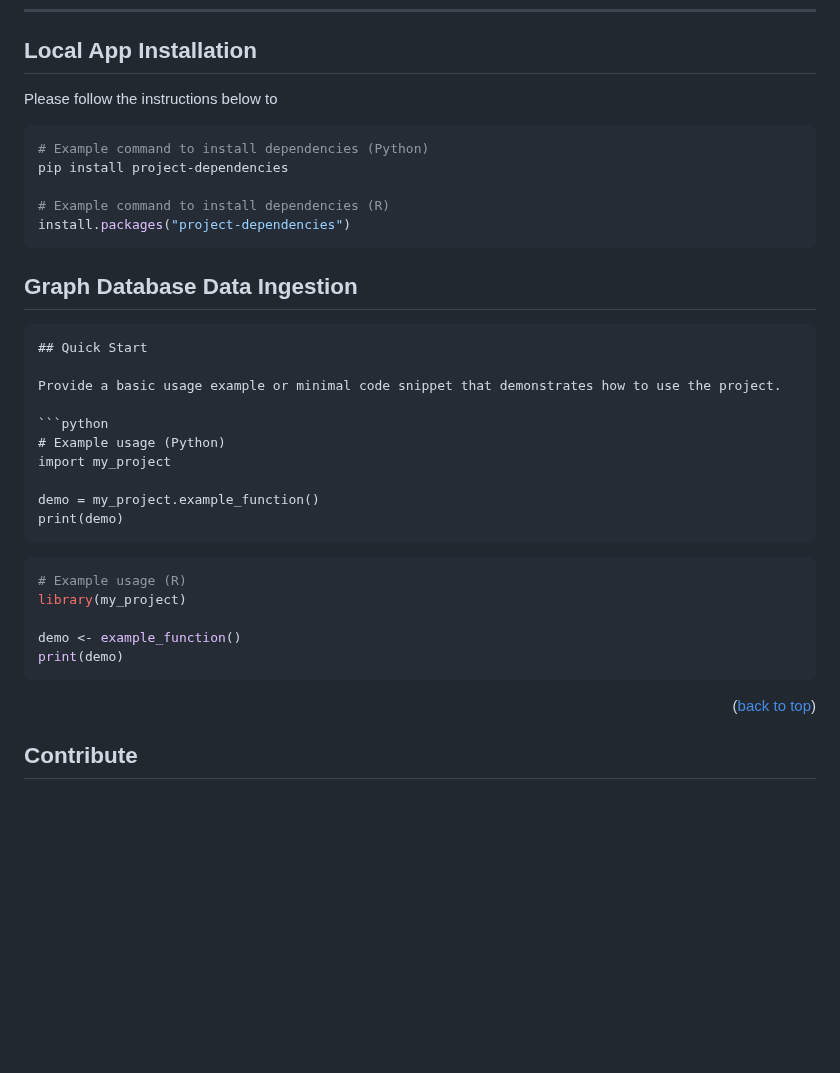
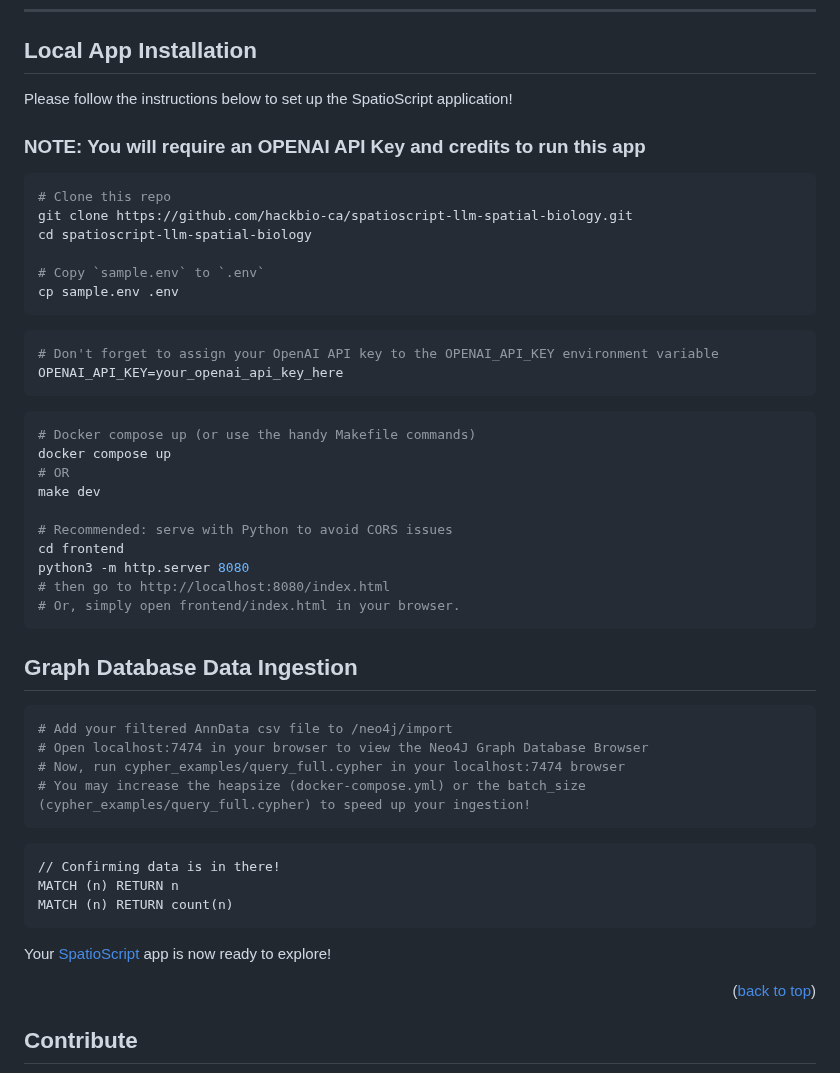
Before and after one commit to hackbio-ca/spatioscript-llm-spatial-biology, a Markdown page: README.md, the part around the change. Drawn GitHub-style; blank space fills up the shorter version.

Commit message:
updated README with installation and data ingestion docs

`````diff
--- a/README.md
+++ b/README.md
@@ -86,36 +86,49 @@ This project demonstrates how **natural language interfaces** can make complex,
 
 ## Local App Installation
 
-Please follow the instructions below to
+Please follow the instructions below to set up the SpatioScript application!
+
+### NOTE: You will require an OPENAI API Key and credits to run this app
 
 ```bash
-# Example command to install dependencies (Python)
-pip install project-dependencies
+# Clone this repo
+git clone https://github.com/hackbio-ca/spatioscript-llm-spatial-biology.git
+cd spatioscript-llm-spatial-biology
 
-# Example command to install dependencies (R)
-install.packages("project-dependencies")
+# Copy `sample.env` to `.env`
+cp sample.env .env
+```
+```env
+# Don't forget to assign your OpenAI API key to the OPENAI_API_KEY environment variable
+OPENAI_API_KEY=your_openai_api_key_here
+```
+```bash
+# Docker compose up (or use the handy Makefile commands)
+docker compose up
+# OR
+make dev
+
+# Recommended: serve with Python to avoid CORS issues
+cd frontend
+python3 -m http.server 8080
+# then go to http://localhost:8080/index.html
+# Or, simply open frontend/index.html in your browser.
 ```
 ## Graph Database Data Ingestion
 
+```bash
+# Add your filtered AnnData csv file to /neo4j/import
+# Open localhost:7474 in your browser to view the Neo4J Graph Database Browser
+# Now, run cypher_examples/query_full.cypher in your localhost:7474 browser
+# You may increase the heapsize (docker-compose.yml) or the batch_size (cypher_examples/query_full.cypher) to speed up your ingestion!
 ```
-## Quick Start
+```cypher
+// Confirming data is in there!
+MATCH (n) RETURN n
+MATCH (n) RETURN count(n)
+````
 
-Provide a basic usage example or minimal code snippet that demonstrates how to use the project.
-
-```python
-# Example usage (Python)
-import my_project
-
-demo = my_project.example_function()
-print(demo)
-```
-```r
-# Example usage (R)
-library(my_project)
-
-demo <- example_function()
-print(demo)
-```
+Your [SpatioScript](http://localhost:8080) app is now ready to explore!
 
 <p align="right">(<a href="#readme-top">back to top</a>)</p>
 
`````
